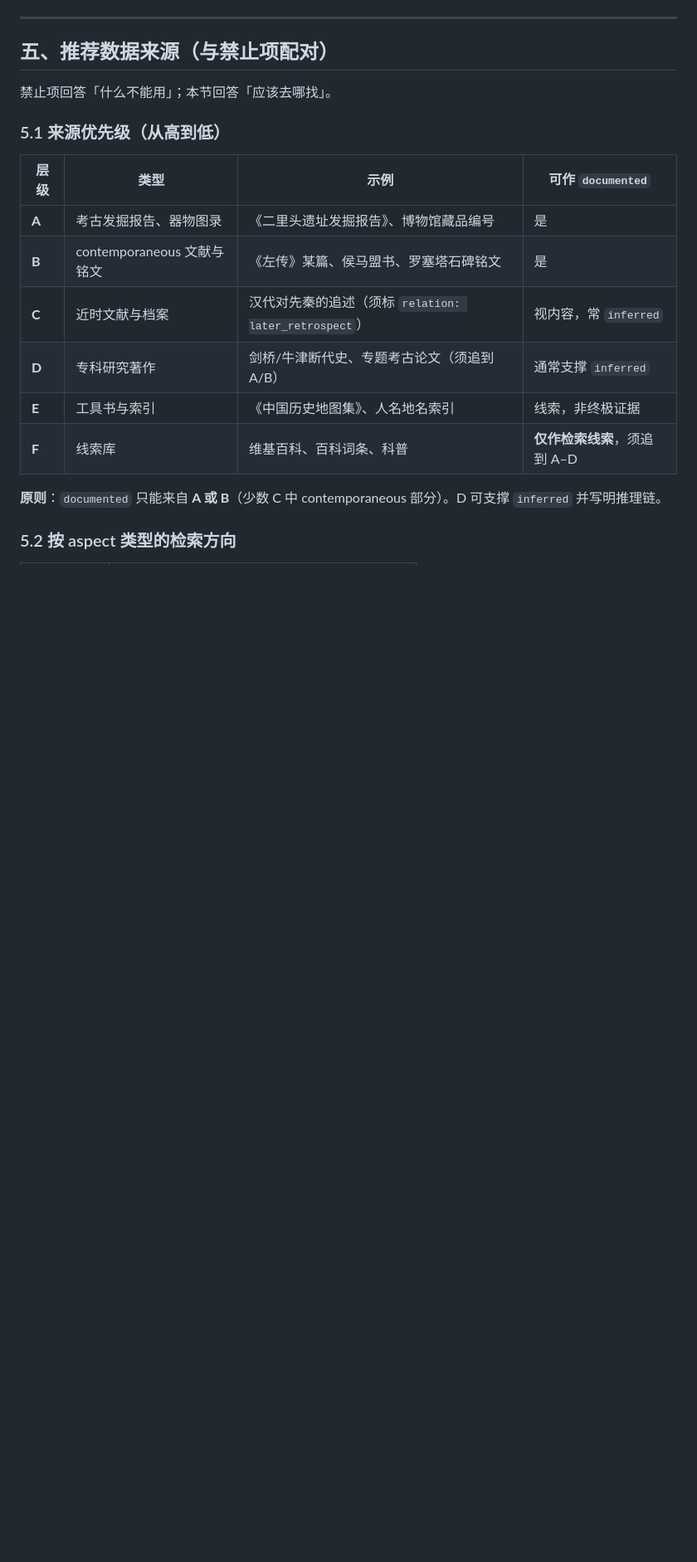
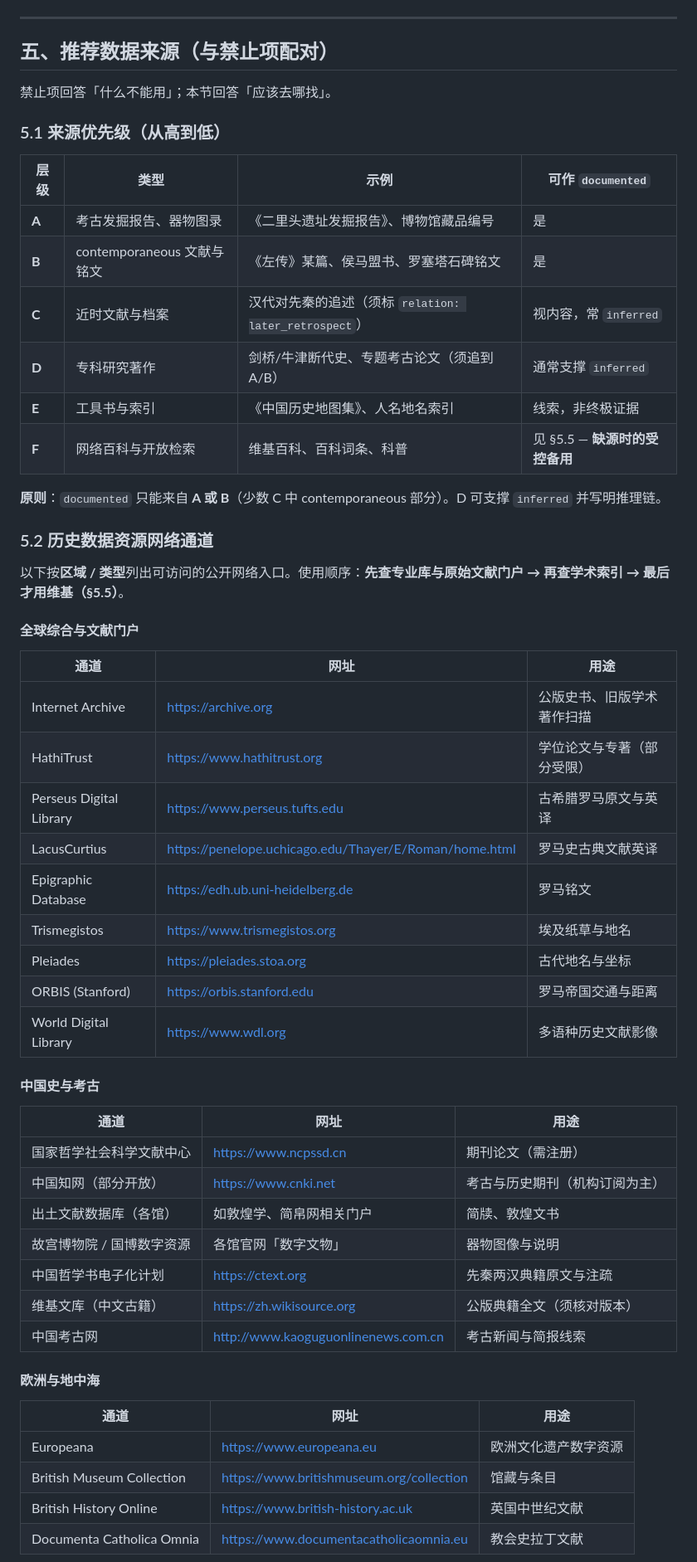
Before and after one commit to jk9988610/Talk, a Markdown page: docs/07-projects/2026-08-13-CivSlice-证据驱动数据标准.md, the part around one of its changes. Shown at 83% size. Drawn GitHub-style; blank space fills up the shorter version.

Commit message:
docs(CivSlice): 补充历史数据网络通道与维基受控备用规则
- §5.2 全球/中国/欧洲/学术检索等公开网络入口
- §5.5 专业库不可得时维基可作 inferred，须标注待核实
- 同步 AI-GUIDE 维基提取规则

Co-authored-by: jk9988610 <jk9988610@users.noreply.github.com>

```diff
--- a/docs/07-projects/2026-08-13-CivSlice-证据驱动数据标准.md
+++ b/docs/07-projects/2026-08-13-CivSlice-证据驱动数据标准.md
@@ -320,8 +320,46 @@ CivSlice 实现层可保留 `dimensions` → `aspects` 映射器，服务旧 `ch
 | **C** | 近时文献与档案 | 汉代对先秦的追述（须标 `relation: later_retrospect`） | 视内容，常 `inferred` |
 | **D** | 专科研究著作 | 剑桥/牛津断代史、专题考古论文（须追到 A/B） | 通常支撑 `inferred` |
 | **E** | 工具书与索引 | 《中国历史地图集》、人名地名索引 | 线索，非终极证据 |
-| **F** | 线索库 | 维基百科、百科词条、科普 | **仅作检索线索**，须追到 A–D |
+| **F** | 网络百科与开放检索 | 维基百科、百科词条、科普 | 见 §5.5 — **缺源时的受控备用** |
 
 **原则**：`documented` 只能来自 **A 或 B**（少数 C 中 contemporaneous 部分）。D 可支撑 `inferred` 并写明推理链。
 
-### 5.2 按 aspect 类型的检索方向
+### 5.2 历史数据资源网络通道
+
+以下按**区域 / 类型**列出可访问的公开网络入口。使用顺序：**先查专业库与原始文献门户 → 再查学术索引 → 最后才用维基（§5.5）**。
+
+#### 全球综合与文献门户
+
+| 通道 | 网址 | 用途 |
+|------|------|------|
+| Internet Archive | https://archive.org | 公版史书、旧版学术著作扫描 |
+| HathiTrust | https://www.hathitrust.org | 学位论文与专著（部分受限） |
+| Perseus Digital Library | https://www.perseus.tufts.edu | 古希腊罗马原文与英译 |
+| LacusCurtius | https://penelope.uchicago.edu/Thayer/E/Roman/home.html | 罗马史古典文献英译 |
+| Epigraphic Database | https://edh.ub.uni-heidelberg.de | 罗马铭文 |
+| Trismegistos | https://www.trismegistos.org | 埃及纸草与地名 |
+| Pleiades | https://pleiades.stoa.org | 古代地名与坐标 |
+| ORBIS (Stanford) | https://orbis.stanford.edu | 罗马帝国交通与距离 |
+| World Digital Library | https://www.wdl.org | 多语种历史文献影像 |
+
+#### 中国史与考古
+
+| 通道 | 网址 | 用途 |
+|------|------|------|
+| 国家哲学社会科学文献中心 | https://www.ncpssd.cn | 期刊论文（需注册） |
+| 中国知网（部分开放） | https://www.cnki.net | 考古与历史期刊（机构订阅为主） |
+| 出土文献数据库（各馆） | 如敦煌学、简帛网相关门户 | 简牍、敦煌文书 |
+| 故宫博物院 / 国博数字资源 | 各馆官网「数字文物」 | 器物图像与说明 |
+| 中国哲学书电子化计划 | https://ctext.org | 先秦两汉典籍原文与注疏 |
+| 维基文库（中文古籍） | https://zh.wikisource.org | 公版典籍全文（须核对版本） |
+| 中国考古网 | http://www.kaoguguonlinenews.com.cn | 考古新闻与简报线索 |
+
+#### 欧洲与地中海
+
+| 通道 | 网址 | 用途 |
+|------|------|------|
+| Europeana | https://www.europeana.eu | 欧洲文化遗产数字资源 |
+| British Museum Collection | https://www.britishmuseum.org/collection | 馆藏与条目 |
+| British History Online | https://www.british-history.ac.uk | 英国中世纪文献 |
+| Documenta Catholica Omnia | https://www.documentacatholicaomnia.eu | 教会史拉丁文献 |
+
```
Also changed, not shown: other parts of docs/07-projects/2026-08-13-CivSlice-证据驱动数据标准.md (+54 -2 lines), docs/AI-GUIDE.md (+7 -6 lines).
